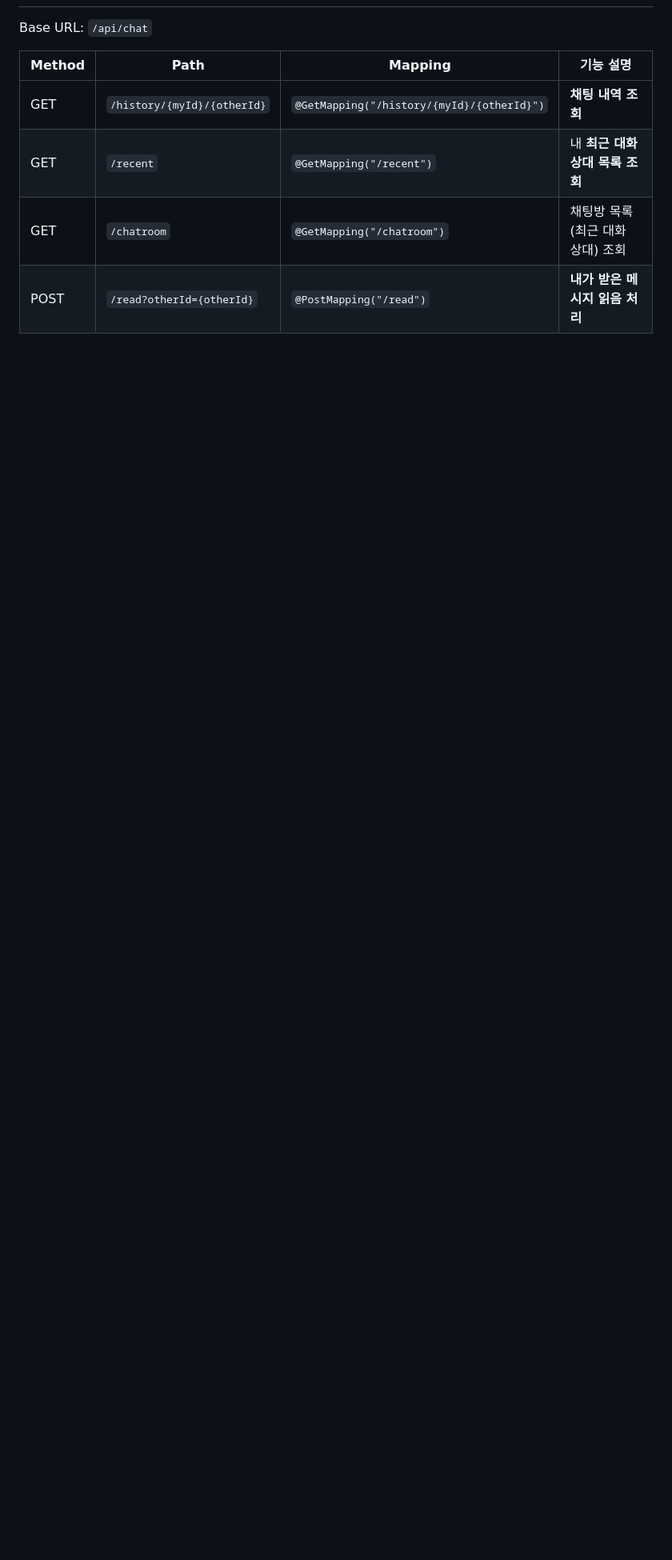
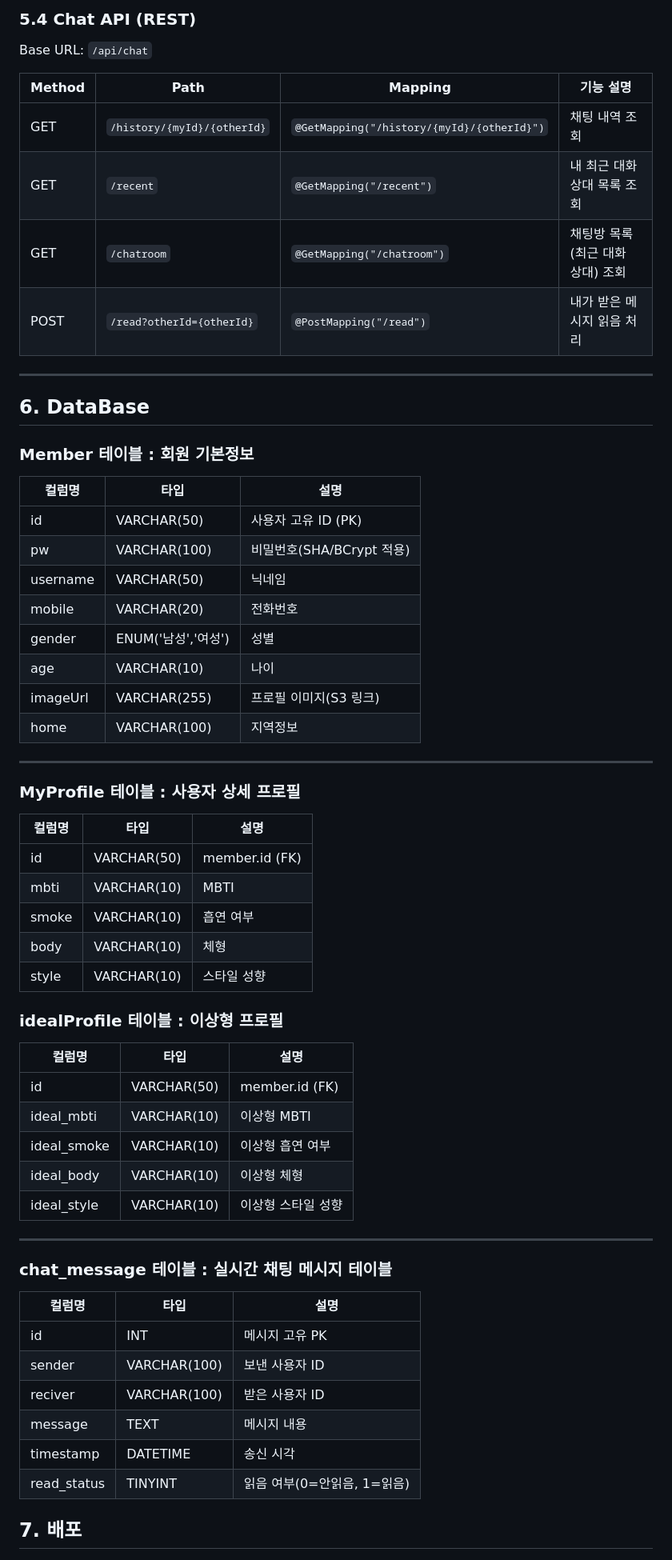
Before and after one commit to Suhanman/CloudNative_repo, a Markdown page: README.md, the part around one of its changes. Shown at 80% size. Drawn GitHub-style; blank space fills up the shorter version.

```diff
--- a/README.md
+++ b/README.md
@@ -113,12 +140,66 @@ Base URL: `/api/match`
 
+### 5.4 Chat API (REST)
 Base URL: `/api/chat`
 
 | Method | Path | Mapping | 기능 설명 |
 |---|---|---|---|
-| GET | `/history/{myId}/{otherId}` | `@GetMapping("/history/{myId}/{otherId}")` | **채팅 내역 조회**  |
-| GET | `/recent` | `@GetMapping("/recent")` | 내 **최근 대화 상대 목록 조회**  |
+| GET | `/history/{myId}/{otherId}` | `@GetMapping("/history/{myId}/{otherId}")` | 채팅 내역 조회 |
+| GET | `/recent` | `@GetMapping("/recent")` | 내 최근 대화 상대 목록 조회 |
 | GET | `/chatroom` | `@GetMapping("/chatroom")` | 채팅방 목록(최근 대화 상대) 조회 |
-| POST | `/read?otherId={otherId}` | `@PostMapping("/read")` |  **내가 받은 메시지 읽음 처리**  |
+| POST | `/read?otherId={otherId}` | `@PostMapping("/read")` | 내가 받은 메시지 읽음 처리 |
+
+---
+
+## 6. DataBase
+
+### Member 테이블 : 회원 기본정보
+
+| 컬럼명 | 타입 | 설명 |
+|---|---|---|
+| id | VARCHAR(50) | 사용자 고유 ID (PK) |
+| pw | VARCHAR(100) | 비밀번호(SHA/BCrypt 적용) |
+| username | VARCHAR(50) | 닉네임 |
+| mobile | VARCHAR(20) | 전화번호 |
+| gender | ENUM('남성','여성') | 성별 |
+| age | VARCHAR(10) | 나이 |
+| imageUrl | VARCHAR(255) | 프로필 이미지(S3 링크) |
+| home | VARCHAR(100) | 지역정보 |
+
+---
+
+### MyProfile 테이블 : 사용자 상세 프로필
+
+| 컬럼명 | 타입 | 설명 |
+|---|---|---|
+| id | VARCHAR(50) | member.id (FK) |
+| mbti | VARCHAR(10) | MBTI |
+| smoke | VARCHAR(10) | 흡연 여부 |
+| body | VARCHAR(10) | 체형 |
+| style | VARCHAR(10) | 스타일 성향 |
+
+### idealProfile 테이블 : 이상형 프로필
+
+| 컬럼명 | 타입 | 설명 |
+|---|---|---|
+| id | VARCHAR(50) | member.id (FK) |
+| ideal_mbti | VARCHAR(10) | 이상형 MBTI |
+| ideal_smoke | VARCHAR(10) | 이상형 흡연 여부 |
+| ideal_body | VARCHAR(10) | 이상형 체형 |
+| ideal_style | VARCHAR(10) | 이상형 스타일 성향 |
+
+---
+
+### chat_message 테이블 : 실시간 채팅 메시지 테이블
+
+| 컬럼명 | 타입 | 설명 |
+|---|---|---|
+| id | INT | 메시지 고유 PK |
+| sender | VARCHAR(100) | 보낸 사용자 ID |
+| reciver | VARCHAR(100) | 받은 사용자 ID |
+| message | TEXT | 메시지 내용 |
+| timestamp | DATETIME | 송신 시각 |
+| read_status | TINYINT | 읽음 여부(0=안읽음, 1=읽음) |
 
 
+## 7. 배포
 
```
Also changed, not shown: other parts of README.md (+221 -62 lines).
